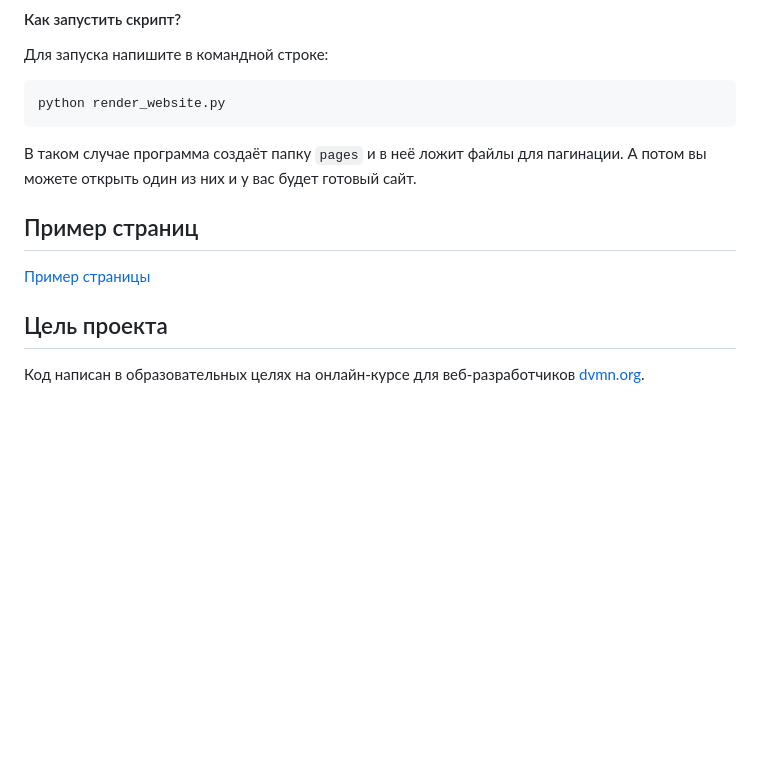
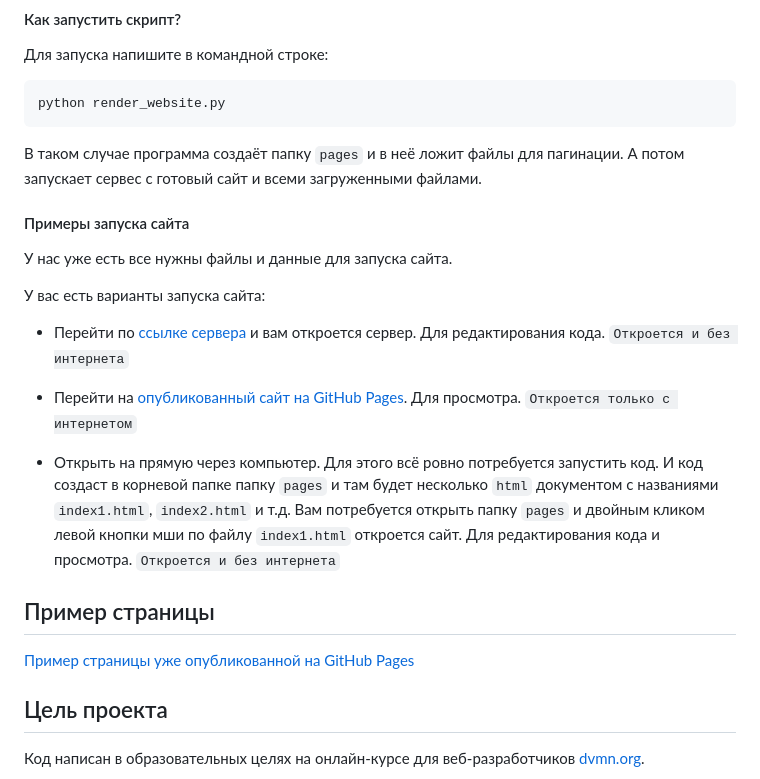
Before and after one commit to NadyaD2011/parser_online_librery, a Markdown page: README.md, the part around the change. Rendered like a GitHub page; blank space fills up the shorter version.

````diff
--- a/README.md
+++ b/README.md
@@ -85,11 +85,23 @@ python tululu.py -start (число) -end (число) -folder (название
 python render_website.py
 ```
 
-В таком случае программа создаёт папку `pages` и в неё ложит файлы для пагинации. А потом вы можете открыть один из них и у вас будет готовый сайт.
+В таком случае программа создаёт папку `pages` и в неё ложит файлы для пагинации. А потом запускает сервес с готовый сайт и всеми загруженными файлами.
 
-## Пример страниц
+#### Примеры запуска сайта
 
-[Пример страницы]()
+У нас уже есть все нужны файлы и данные для запуска сайта.
+
+У вас есть варианты запуска сайта:
+
+- Перейти по [ссылке сервера](http://127.0.0.1:5500) и вам откроется сервер. Для редактирования кода. `Откроется и без интернета`
+
+- Перейти на [опубликованный сайт на GitHub Pages](https://nadyad2011.github.io/parser_online_librery/pages/index1.html). Для просмотра. `Откроется только с интернетом`
+
+- Открыть на прямую через компьютер. Для этого всё ровно потребуется запустить код. И код создаст в корневой папке папку `pages` и там будет несколько `html` документом с названиями `index1.html`, `index2.html` и т.д. Вам потребуется открыть папку `pages` и двойным кликом левой кнопки мши по файлу `index1.html` откроется сайт. Для редактирования кода и просмотра. `Откроется и без интернета`
+
+## Пример страницы
+
+[Пример страницы уже опубликованной на GitHub Pages](https://nadyad2011.github.io/parser_online_librery/pages/index1.html)
 
 ## Цель проекта
 
````
